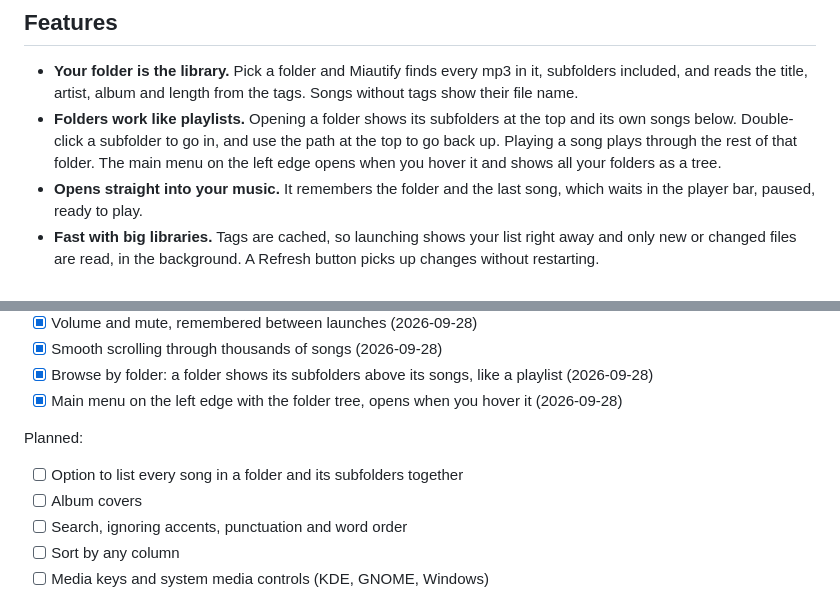
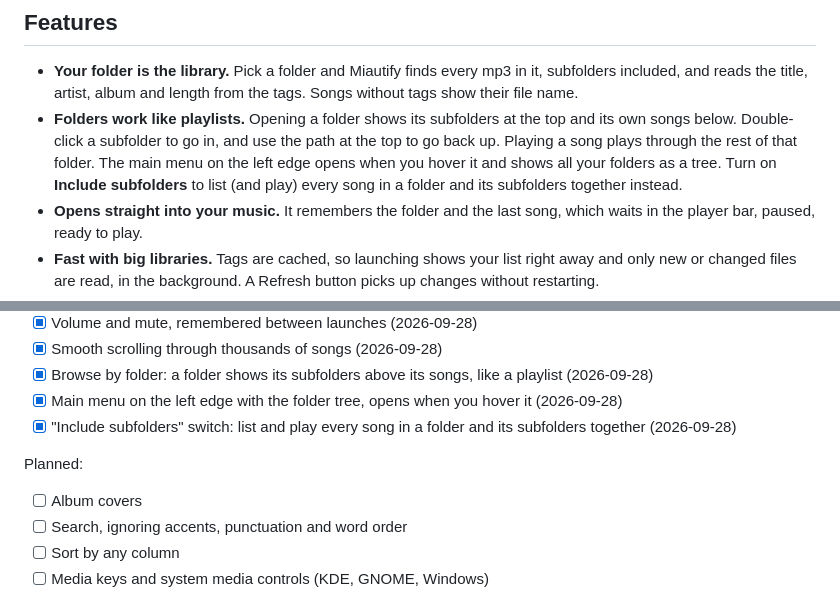
Before and after one commit to innocentmiau/Miautify, a Markdown page: README.md, 2 parts joined by grey strips. Rendered like a GitHub page.

```diff
--- a/README.md
+++ b/README.md
@@ -18,7 +18,9 @@ No server, no import step, and it never renames or moves your files.
 - **Folders work like playlists.** Opening a folder shows its subfolders at the top and
   its own songs below. Double-click a subfolder to go in, and use the path at the top to
   go back up. Playing a song plays through the rest of that folder. The main menu on the
-  left edge opens when you hover it and shows all your folders as a tree.
+  left edge opens when you hover it and shows all your folders as a tree. Turn on
+  **Include subfolders** to list (and play) every song in a folder and its subfolders
+  together instead.
 - **Opens straight into your music.** It remembers the folder and the last song, which
   waits in the player bar, paused, ready to play.
 - **Fast with big libraries.** Tags are cached, so launching shows your list right away
@@ -73,10 +75,10 @@ Done, with the date each one landed:
 - [x] Smooth scrolling through thousands of songs (2026-09-28)
 - [x] Browse by folder: a folder shows its subfolders above its songs, like a playlist (2026-09-28)
 - [x] Main menu on the left edge with the folder tree, opens when you hover it (2026-09-28)
+- [x] "Include subfolders" switch: list and play every song in a folder and its subfolders together (2026-09-28)
 
 Planned:
 
-- [ ] Option to list every song in a folder and its subfolders together
 - [ ] Album covers
 - [ ] Search, ignoring accents, punctuation and word order
 - [ ] Sort by any column
```
